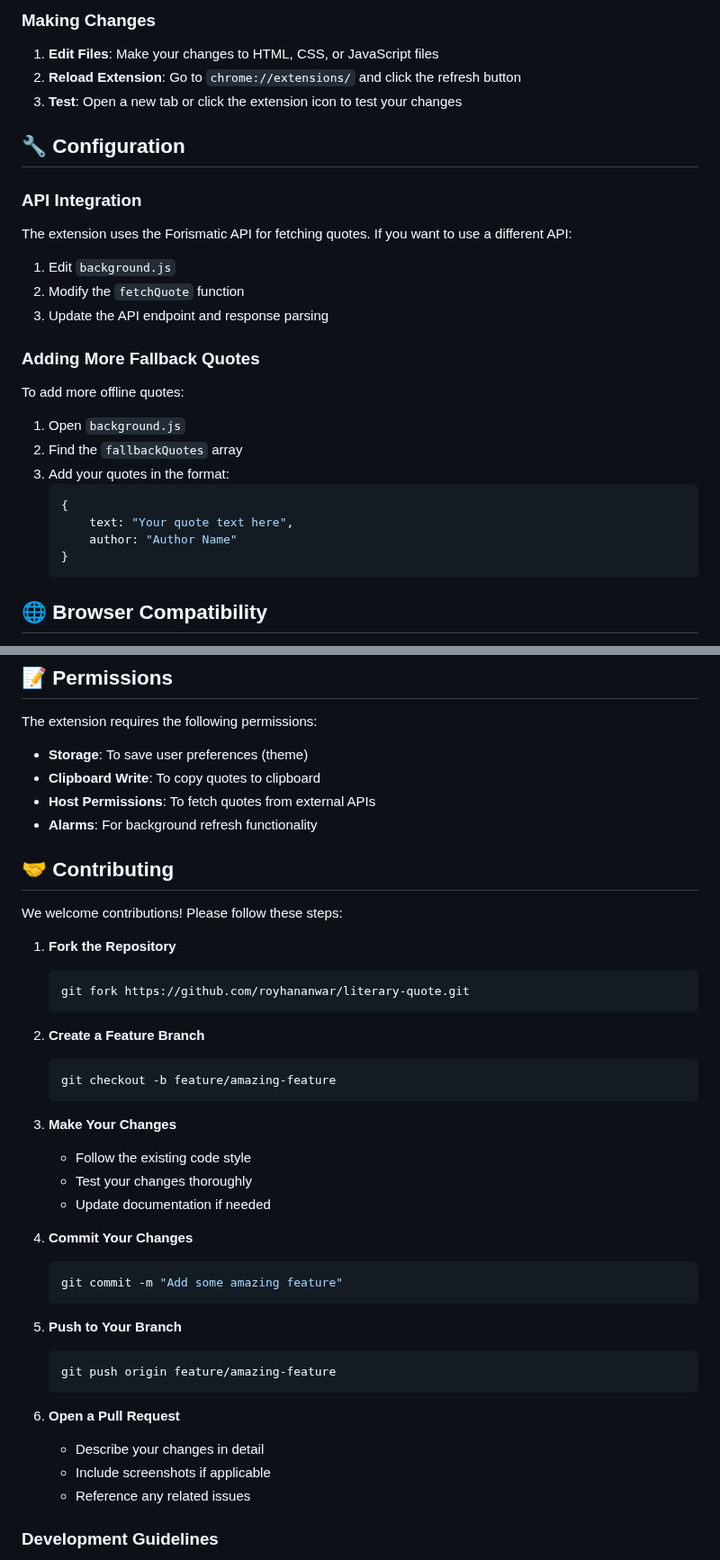
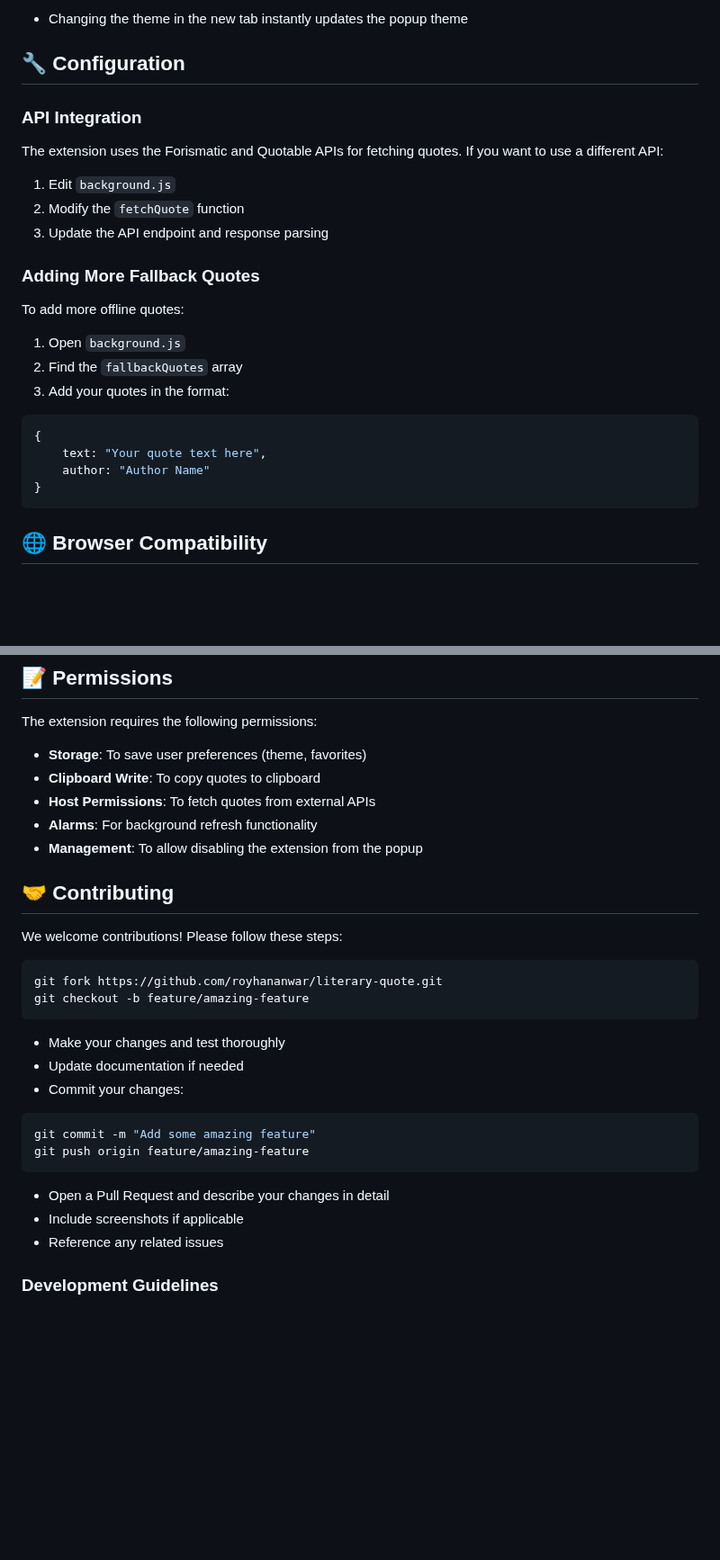
Before and after one commit to royhananwar/literary-quote, a Markdown page: README.md, 2 parts joined by grey strips. Shown at 90% size. Rendered like a GitHub page; blank space fills up the shorter version.

````diff
--- a/README.md
+++ b/README.md
@@ -81,31 +70,30 @@ A beautiful Chrome extension that displays inspirational literary quotes from fa
 
-### Making Changes
-
-1. **Edit Files**: Make your changes to HTML, CSS, or JavaScript files
-2. **Reload Extension**: Go to `chrome://extensions/` and click the refresh button
-3. **Test**: Open a new tab or click the extension icon to test your changes
+- Changing the theme in the new tab instantly updates the popup theme
 
 ## 🔧 Configuration
 
 ### API Integration
-The extension uses the Forismatic API for fetching quotes. If you want to use a different API:
+
+The extension uses the Forismatic and Quotable APIs for fetching quotes. If you want to use a different API:
 
 1. Edit `background.js`
 2. Modify the `fetchQuote` function
 3. Update the API endpoint and response parsing
 
 ### Adding More Fallback Quotes
+
 To add more offline quotes:
 
 1. Open `background.js`
 2. Find the `fallbackQuotes` array
 3. Add your quotes in the format:
-   ```javascript
-   {
-       text: "Your quote text here",
-       author: "Author Name"
-   }
-   ```
+
+```javascript
+{
+    text: "Your quote text here",
+    author: "Author Name"
+}
+```
 
 ## 🌐 Browser Compatibility
 
@@ -120,44 +108,33 @@ To add more offline quotes:
 
 The extension requires the following permissions:
 
-- **Storage**: To save user preferences (theme)
+- **Storage**: To save user preferences (theme, favorites)
 - **Clipboard Write**: To copy quotes to clipboard
 - **Host Permissions**: To fetch quotes from external APIs
 - **Alarms**: For background refresh functionality
+- **Management**: To allow disabling the extension from the popup
 
 ## 🤝 Contributing
 
 We welcome contributions! Please follow these steps:
 
-1. **Fork the Repository**
-   ```bash
-   git fork https://github.com/royhananwar/literary-quote.git
-   ```
+```bash
+git fork https://github.com/royhananwar/literary-quote.git
+git checkout -b feature/amazing-feature
+```
 
-2. **Create a Feature Branch**
-   ```bash
-   git checkout -b feature/amazing-feature
-   ```
+- Make your changes and test thoroughly
+- Update documentation if needed
+- Commit your changes:
 
-3. **Make Your Changes**
-   - Follow the existing code style
-   - Test your changes thoroughly
-   - Update documentation if needed
+```bash
+git commit -m "Add some amazing feature"
+git push origin feature/amazing-feature
+```
 
-4. **Commit Your Changes**
-   ```bash
-   git commit -m "Add some amazing feature"
-   ```
-
-5. **Push to Your Branch**
-   ```bash
-   git push origin feature/amazing-feature
-   ```
-
-6. **Open a Pull Request**
-   - Describe your changes in detail
-   - Include screenshots if applicable
-   - Reference any related issues
+- Open a Pull Request and describe your changes in detail
+- Include screenshots if applicable
+- Reference any related issues
 
 ### Development Guidelines
 
````
Also changed, not shown: other parts of README.md (+43 -52 lines).
